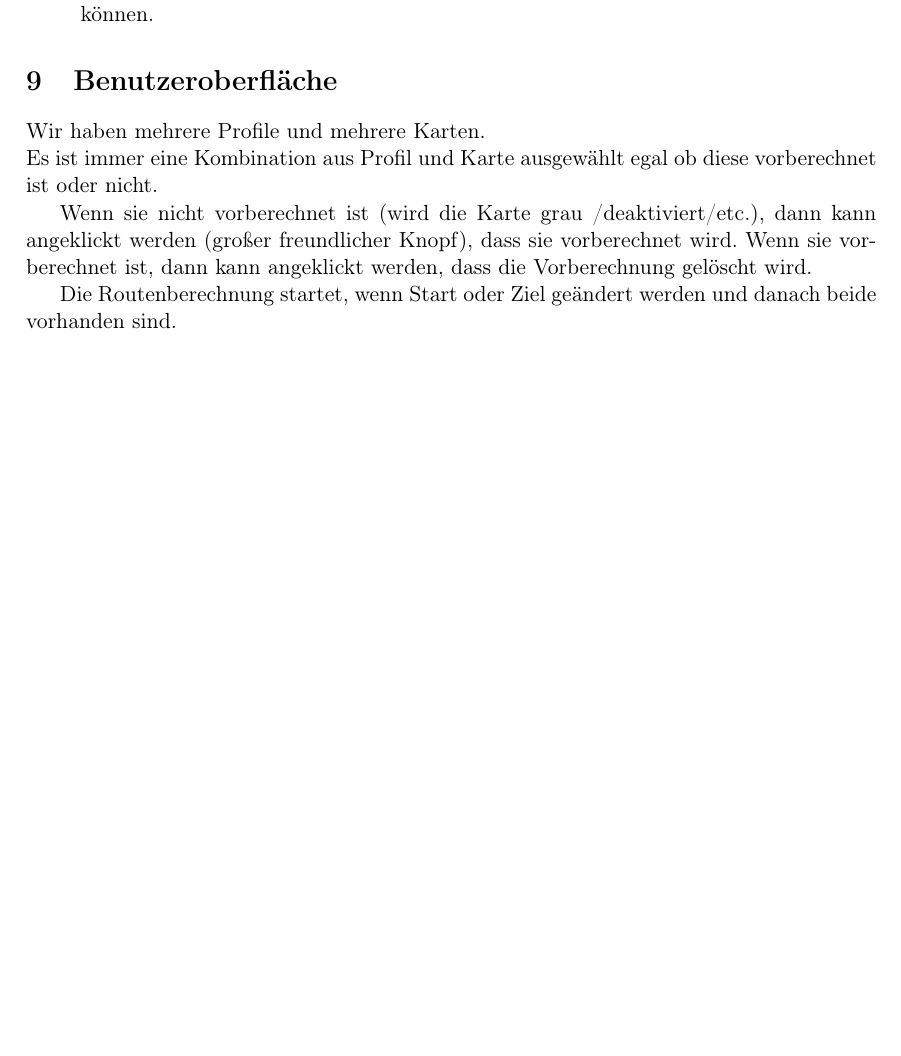
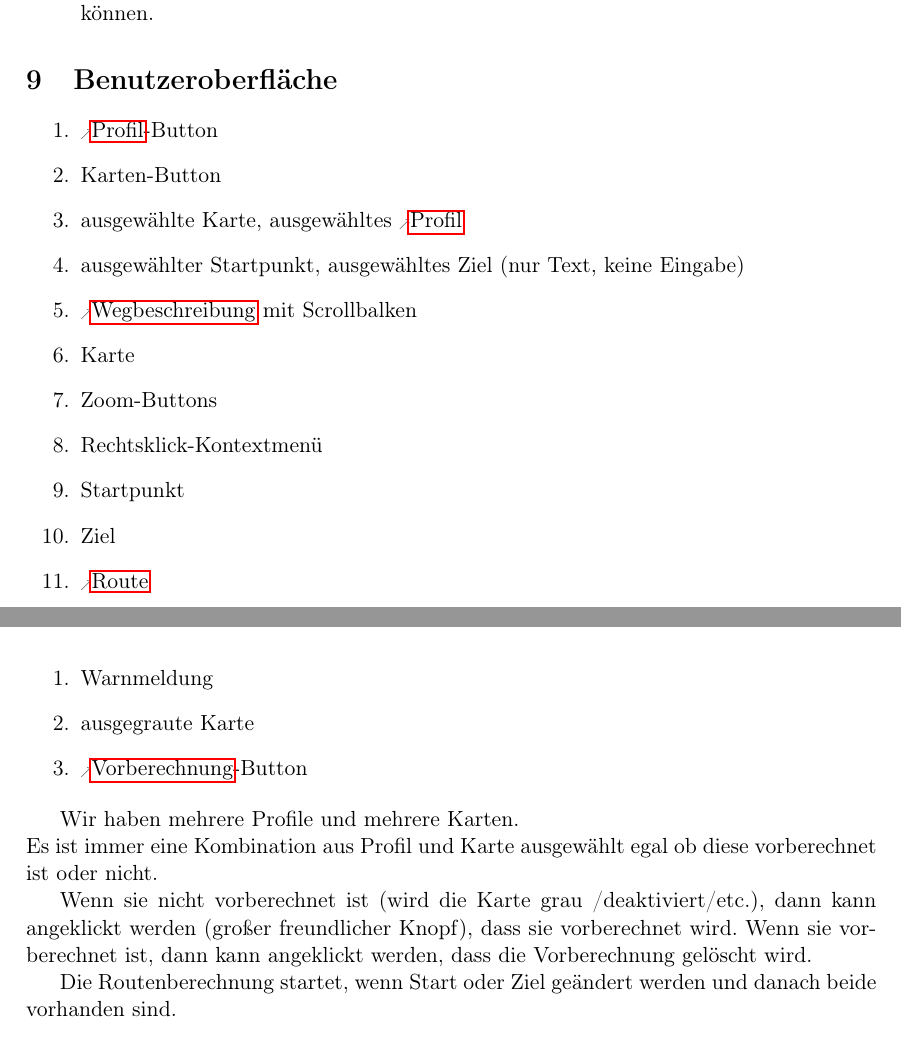
Before and after one commit to routeKIT/routeKIT, a LaTeX document (pflichtenheft/dokument.tex): part of page 7 of 10 before the commit and two parts of pages 7 and 8 of 11 after it, the two joined at a grey line, cut so that both start at the same text, the shorter picture padded with empty space. Compiled offline with pdfLaTeX.

Commit message:
Screenshots überarbeitet, Nummerierung hinzugefügt

```diff
--- a/pflichtenheft/dokument.tex
+++ b/pflichtenheft/dokument.tex
@@ -371,3 +371,16 @@ Start- und Zielpunkt aus den vorherigen Anfragen des Benutzers.
 \caption{Erster Entwurf}
-\label{fig:mockupscreenshot}
+\label{fig:mockupscreenshotmain}
 \end{figure}
+\begin{enumerate}
+\item \gls{profil}-Button
+\item Karten-Button
+\item ausgewählte Karte, ausgewähltes \gls{profil}
+\item ausgewählter Startpunkt, ausgewähltes Ziel (nur Text, keine Eingabe)
+\item \gls{wegbeschreibung} mit Scrollbalken
+\item Karte
+\item Zoom-Buttons
+\item Rechtsklick-Kontextmenü
+\item Startpunkt
+\item Ziel
+\item \gls{route}
+\end{enumerate}
@@ -374,5 +391,13 @@ Start- und Zielpunkt aus den vorherigen Anfragen des Benutzers.
+\label{fig:mockupscreenshotkeinevorberechnung}
+\end{figure}
+\begin{enumerate}
+\item Warnmeldung
+\item ausgegraute Karte
+\item \gls{vorberechnung}-Button
+\end{enumerate}
 % Fabian
 
+%Der Absatz kann weg, oder?
 Wir haben mehrere Profile und mehrere Karten.\\
 Es ist immer eine Kombination aus Profil und Karte ausgewählt egal ob diese vorberechnet ist oder nicht.
 
```
Also changed, not shown: pflichtenheft/mockup_screenshot.png (deleted), pflichtenheft/mockup_screenshot_main.png (added), pflichtenheft/mockup_screenshot_nicht_berechnet.png (added), pflichtenheft/dokument.tex (6 more changed lines), 1 other file.
